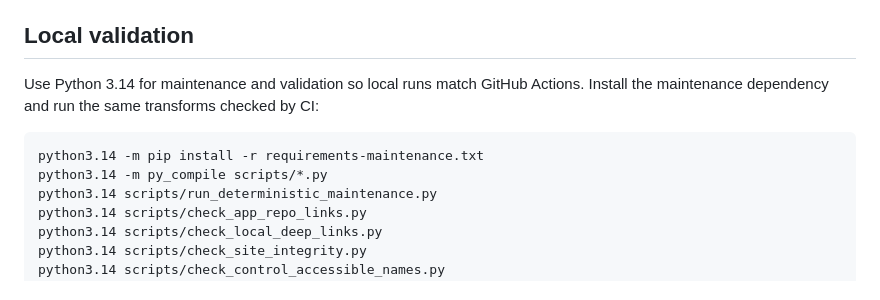
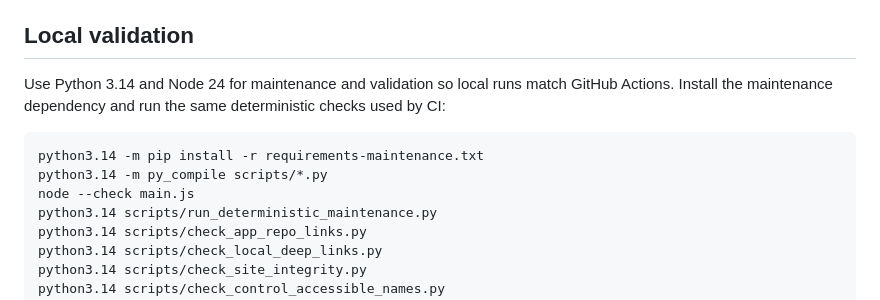
Before and after one commit to sakai1250/sakai1250.github.io, a Markdown page: README.md, the part around the change. Drawn GitHub-style.

Commit message:
Document local JavaScript validation

````diff
--- a/README.md
+++ b/README.md
@@ -40,11 +40,12 @@ Then open `http://localhost:8000`.
 
 ## Local validation
 
-Use Python 3.14 for maintenance and validation so local runs match GitHub Actions. Install the maintenance dependency and run the same transforms checked by CI:
+Use Python 3.14 and Node 24 for maintenance and validation so local runs match GitHub Actions. Install the maintenance dependency and run the same deterministic checks used by CI:
 
 ```bash
 python3.14 -m pip install -r requirements-maintenance.txt
 python3.14 -m py_compile scripts/*.py
+node --check main.js
 python3.14 scripts/run_deterministic_maintenance.py
 python3.14 scripts/check_app_repo_links.py
 python3.14 scripts/check_local_deep_links.py
````
